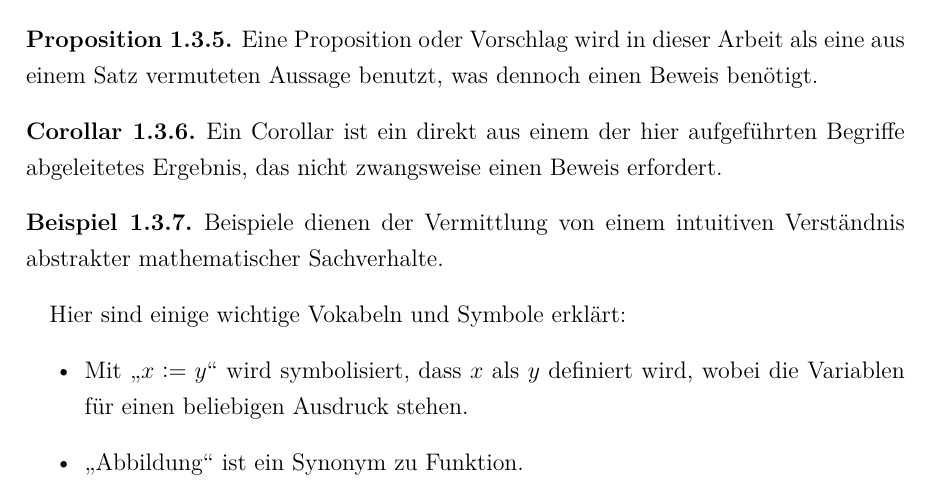
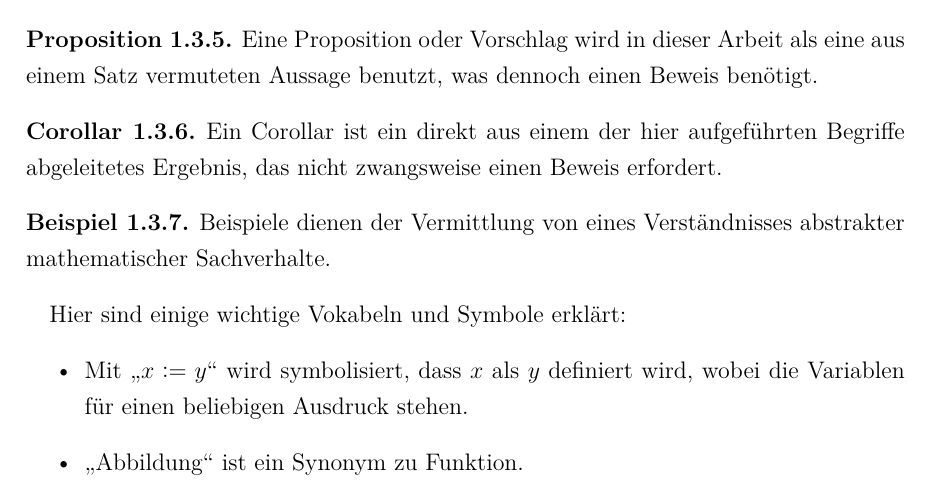
Before and after one commit to Hannibal271828/Seminararbeit, a LaTeX document (00_Präambel.tex, which reads 02_Einleitung.tex): part of page 5 of 30, cut so that both start at the same text. Compiled offline with pdfLaTeX.

Commit message:
Update 02_Einleitung.tex

```diff
--- a/02_Einleitung.tex
+++ b/02_Einleitung.tex
@@ -69,7 +69,7 @@ Ein Corollar ist ein direkt aus einem der hier aufgeführten Begriffe abgeleitet
 
 \theoremstyle{example}
 \begin{example}
-Beispiele dienen der Vermittlung von einem intuitiven Verständnis abstrakter mathematischer Sachverhalte.
+Beispiele dienen der Vermittlung von eines Verständnisses abstrakter mathematischer Sachverhalte.
 \end{example}
 
 Hier sind einige wichtige Vokabeln und Symbole erklärt:
```
